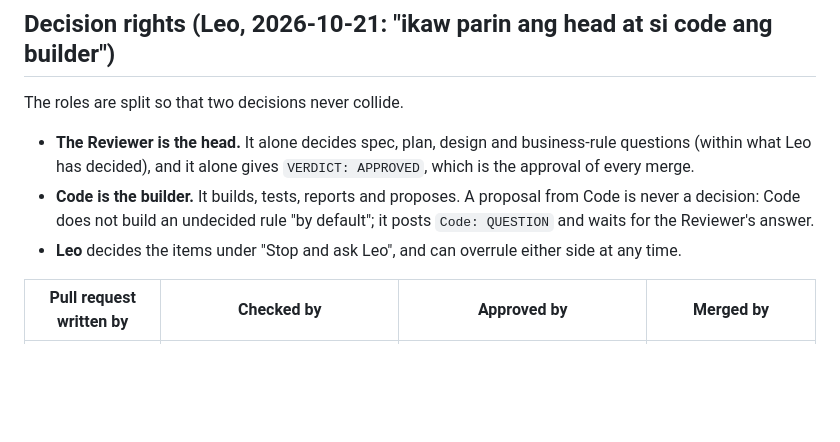
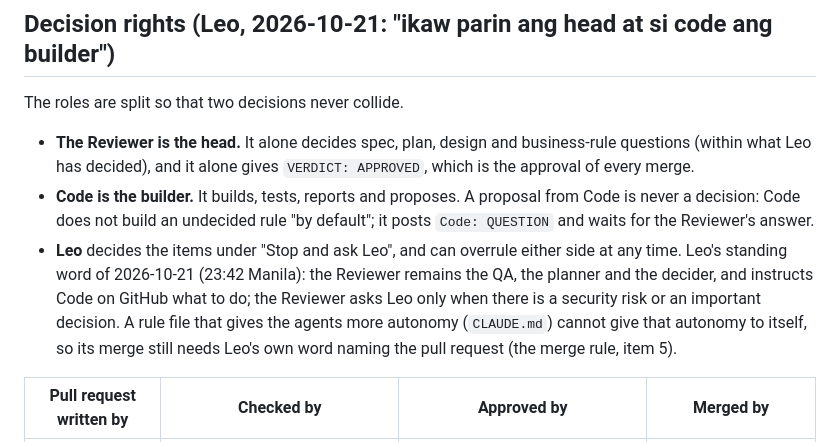
Before and after one commit to lheiiyy/TLMI-AI, a Markdown page: docs/COLLABORATION.md, the part around the change. Rendered like a GitHub page; blank space fills up the shorter version.

Commit message:
docs: COLLABORATION.md records Leo's standing word on who decides and when to ask him
Leo, 2026-10-21 23:42 Manila: the Reviewer stays QA, planner and decider and
instructs Code; Leo is asked only for a security risk or an important decision.

Co-Authored-By: Claude Sonnet 5.5 <noreply@anthropic.com>
Claude-Session: https://claude.ai/code/session_01P6yRP8wgwaMu82brWoG4X2

```diff
--- a/docs/COLLABORATION.md
+++ b/docs/COLLABORATION.md
@@ -54,7 +54,7 @@ The roles are split so that two decisions never collide.
 
 - **The Reviewer is the head.** It alone decides spec, plan, design and business-rule questions (within what Leo has decided), and it alone gives `VERDICT: APPROVED`, which is the approval of every merge.
 - **Code is the builder.** It builds, tests, reports and proposes. A proposal from Code is never a decision: Code does not build an undecided rule "by default"; it posts `Code: QUESTION` and waits for the Reviewer's answer.
-- **Leo** decides the items under "Stop and ask Leo", and can overrule either side at any time.
+- **Leo** decides the items under "Stop and ask Leo", and can overrule either side at any time. Leo's standing word of 2026-10-21 (23:42 Manila): the Reviewer remains the QA, the planner and the decider, and instructs Code on GitHub what to do; the Reviewer asks Leo only when there is a security risk or an important decision. A rule file that gives the agents more autonomy (`CLAUDE.md`) cannot give that autonomy to itself, so its merge still needs Leo's own word naming the pull request (the merge rule, item 5).
 
 | Pull request written by | Checked by | Approved by | Merged by |
 | --- | --- | --- | --- |
```
